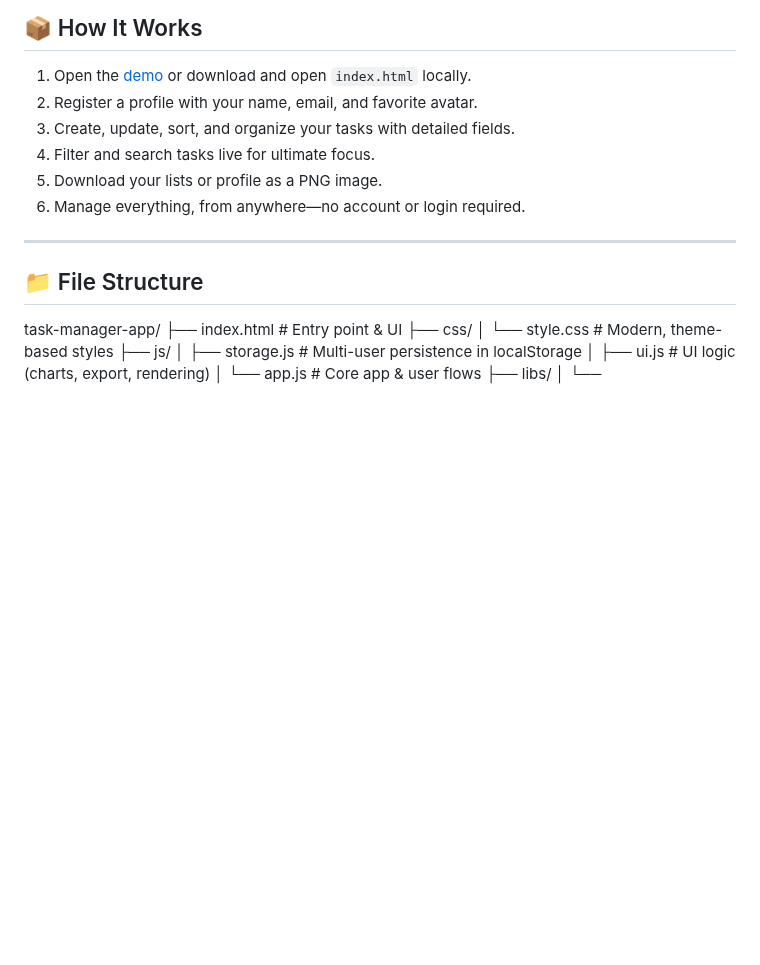
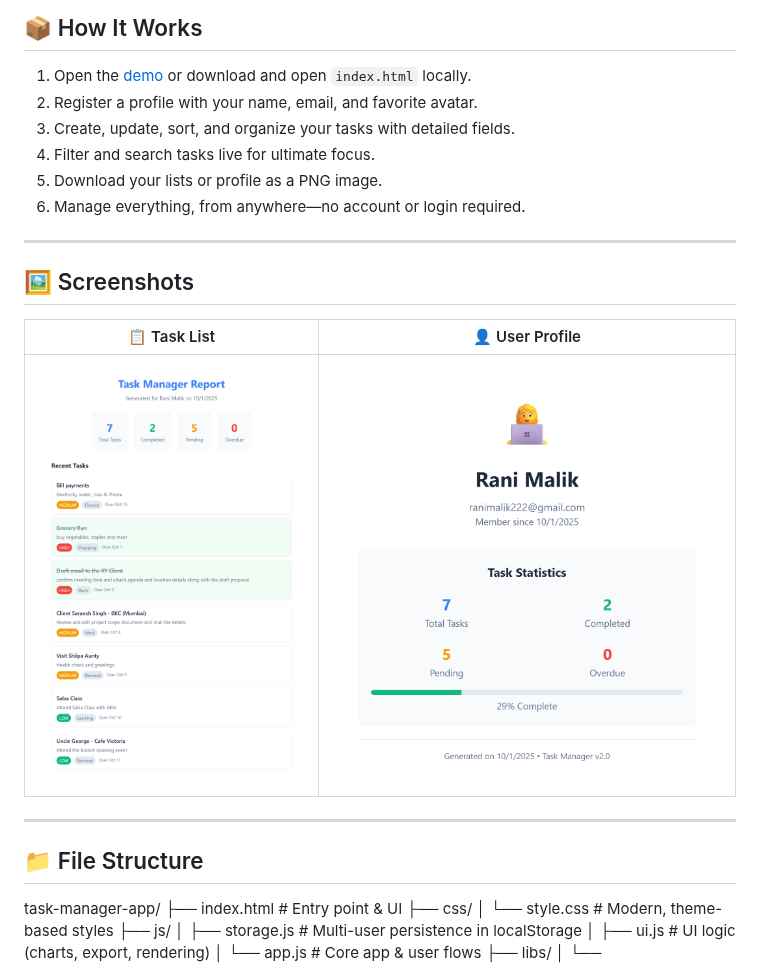
Before and after one commit to Nidhirk2113/Task-Manager-App, a Markdown page: README.md, the part around one of its changes. Rendered like a GitHub page; blank space fills up the shorter version.

```diff
--- a/README.md
+++ b/README.md
@@ -42,6 +42,13 @@ Task Manager App is a modern, vibrant, and responsive productivity solution buil
 4. Filter and search tasks live for ultimate focus.
 5. Download your lists or profile as a PNG image.
 6. Manage everything, from anywhere—no account or login required.
+
+---
+## 🖼️ Screenshots
+
+| 📋 Task List | 👤 User Profile |
+|:-----------:|:---------------:|
+| ![Task List](https://github.com/Nidhirk2113/Task-Manager-App/blob/main/tasks-Rani%20Malik-2025-10-01.png) | ![Profile](https://github.com/Nidhirk2113/Task-Manager-App/blob/main/profile-Rani%20Malik-2025-10-01.png) |
 
 ---
 
```
Also changed, not shown: other parts of README.md (+1 -1 lines).
